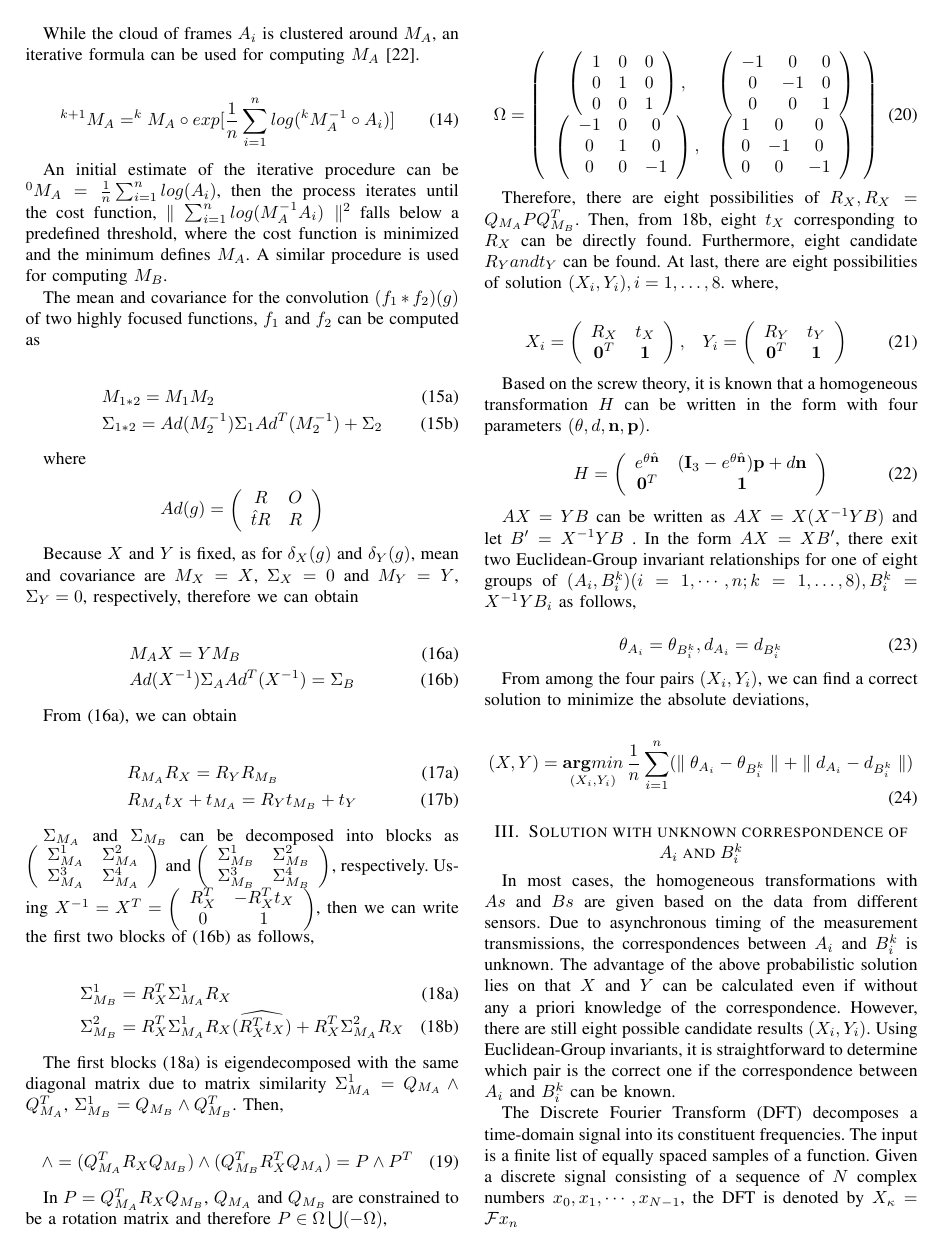
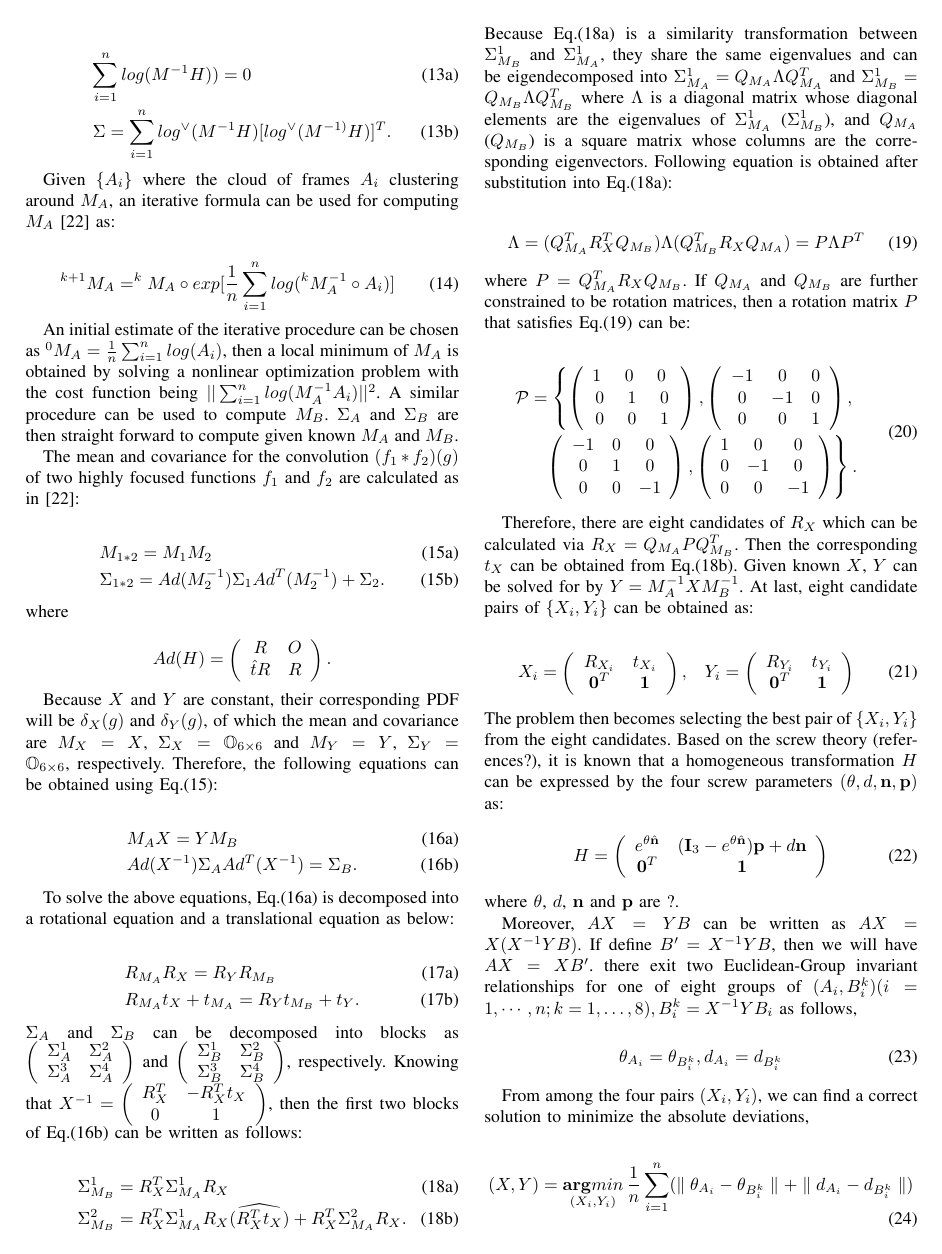
Before and after one commit to RobotMa/axyb_calibration, a LaTeX paper (Tex_AXYB/paper.tex): page 3 of 8. Compiled offline with pdfLaTeX.

Commit message:
Revised the 3rd page

```diff
--- a/Tex_AXYB/paper.tex
+++ b/Tex_AXYB/paper.tex
@@ -63,6 +63,8 @@
 \usepackage{mathtools}   % loads »amsmath«
 \usepackage{amssymb,amsmath}
 \usepackage{amsfonts}
+\usepackage{color}
+
 
 \title{\LARGE \bf
 Simultaneous Coordinate Calibrations by Solving the AX=YB Problem without Correspondence*
@@ -216,129 +218,115 @@ Then the corresponding discrete version is:
 \begin{IEEEeqnarray}{l}\label{equ12}
 \sum_{i=1}^{n}log(M^{-1}H))=0 \IEEEyessubnumber
 \\*
-\Sigma = \sum_{i=1}^{n}log^{\vee}(M^{-1}H)[log^{\vee}(M^{-1)}H)]^{T} \IEEEyessubnumber
+\Sigma = \sum_{i=1}^{n}log^{\vee}(M^{-1}H)[log^{\vee}(M^{-1)}H)]^{T}. \IEEEyessubnumber
 \end{IEEEeqnarray}
 
-While the cloud of frames ${A_{i}}$ is clustered around $M_{A}$, an iterative formula can be used for computing $M_{A}$ \cite{Wang2008}.
+Given $\{A_i\}$ where the cloud of frames ${A_{i}}$ clustering around $M_{A}$, an iterative formula can be used for computing $M_{A}$ \cite{Wang2008} as:
 
 \begin{equation}\label{equ13}
     ^{k+1}M_{A} = ^{k}M_{A} \circ exp[\frac{1}{n}\sum_{i=1}^{n}log(^{k}M_{A}^{-1}\circ A_{i})]
 \end{equation}
 
-An initial estimate of the iterative procedure can be $^{0}M_{A}=\frac{1}{n}\sum_{i=1}^{n}log(A_{i})$, then the process iterates until the cost function, $\parallel \sum_{i=1}^{n}log(M_{A}^{-1}A_{i}) \parallel^{2}$ falls below a predefined threshold, where the cost function is minimized and the minimum defines $M_{A}$. A similar procedure is used for computing $M_B$.
+An initial estimate of the iterative procedure can be chosen as $^{0}M_{A}=\frac{1}{n}\sum_{i=1}^{n}log(A_{i})$, then a local minimum of $M_A$ is obtained by solving a nonlinear optimization problem with the cost function being $|| \sum_{i=1}^{n}log(M_{A}^{-1}A_{i}) ||^{2}$. A similar procedure can be used to compute $M_B$. $\Sigma_A$ and $\Sigma_B$ are then straight forward to compute given known $M_A$ and $M_B$.
 
-The mean and covariance for the convolution $(f_{1} \ast f_{2})(g)$ of two highly focused functions, $f_{1}$ and $f_{2}$ can be computed as
+The mean and covariance for the convolution $(f_{1} \ast f_{2})(g)$ of two highly focused functions $f_{1}$ and $f_{2}$ are calculated as in \cite{Wang2008}:
 
 \begin{IEEEeqnarray}{l}\label{equ14}
 M_{1 \ast 2} = M_{1}M_{2} \IEEEyessubnumber
 \\*
-\Sigma_{1 \ast 2} = Ad(M_{2}^{-1})\Sigma_{1}Ad^{T}(M_{2}^{-1}) + \Sigma_{2} \IEEEyessubnumber
+\Sigma_{1 \ast 2} = Ad(M_{2}^{-1})\Sigma_{1}Ad^{T}(M_{2}^{-1}) + \Sigma_{2}. \IEEEyessubnumber
 \end{IEEEeqnarray}
-
 where
 
-$$Ad(g)=\left(
+$$Ad(H)=\left(
                \begin{array}{cc}
                  R & O \\
                  \hat{t}R & R \\
                \end{array}
-             \right)$$
+             \right).$$
 
-Because $X$ and $Y$ is fixed, as for $\delta_{X}(g)$ and $\delta_{Y}(g)$, mean and covariance are $M_{X}=X$, $\Sigma_{X}=0$ and $M_{Y}=Y$, $\Sigma_{Y}=0$, respectively, therefore we can obtain
+Because $X$ and $Y$ are constant, their corresponding PDF will be $\delta_{X}(g)$ and $\delta_{Y}(g)$, of which the mean and covariance are $M_{X} = X$, $\Sigma_{X} = \mathbb{O}_{6 \times 6}$ and $M_{Y} = Y$, $\Sigma_{Y} = \mathbb{O}_{6 \times 6}$, respectively. Therefore, the following equations can be obtained using Eq.(\ref{equ14}):
 
 \begin{IEEEeqnarray}{l}
 M_{A} X = Y M_{B} \IEEEyessubnumber\label{equ15a}
 \\*
-Ad(X^{-1})\Sigma_{A}Ad^{T}(X^{-1}) = \Sigma_{B} \IEEEyessubnumber\label{equ15b}
+Ad(X^{-1})\Sigma_{A}Ad^{T}(X^{-1}) = \Sigma_{B}. \IEEEyessubnumber\label{equ15b}
 \end{IEEEeqnarray}
 
-From (\ref{equ15a}), we can obtain
+To solve the above equations, Eq.(\ref{equ15a}) is decomposed into a rotational equation and a translational equation as below:
 
 \begin{IEEEeqnarray}{l}
 R_{M_{A}} R_{X} = R_{Y} R_{M_{B}} \IEEEyessubnumber\label{equ16a}
 \\*
-R_{M_{A}} t_{X} + t_{M_{A}}= R_{Y} t_{M_{B}} + t_{Y} \IEEEyessubnumber\label{equ16b}
+R_{M_{A}} t_{X} + t_{M_{A}}= R_{Y} t_{M_{B}} + t_{Y}. \IEEEyessubnumber\label{equ16b}
 \end{IEEEeqnarray}
-
-$\Sigma_{M_{A}}$ and $\Sigma_{M_{B}}$ can be decomposed into blocks as
+$\Sigma_{A}$ and $\Sigma_{B}$ can be decomposed into blocks as
 $\left(\begin{array}{cc}
-       \Sigma_{M_{A}}^{1} & \Sigma_{M_{A}}^{2} \\
-       \Sigma_{M_{A}}^{3} & \Sigma_{M_{A}}^{4} \\
+       \Sigma_{A}^{1} & \Sigma_{A}^{2} \\
+       \Sigma_{A}^{3} & \Sigma_{A}^{4} \\
        \end{array}
        \right)$
 and
 $\left(\begin{array}{cc}
-       \Sigma_{M_{B}}^{1} & \Sigma_{M_{B}}^{2} \\
-       \Sigma_{M_{B}}^{3} & \Sigma_{M_{B}}^{4} \\
+       \Sigma_{B}^{1} & \Sigma_{B}^{2} \\
+       \Sigma_{B}^{3} & \Sigma_{B}^{4} \\
        \end{array}
-       \right)$, respectively. Using
-$ X^{-1}=X^{T}=\left(\begin{array}{cc}
+       \right)$, respectively. Knowing that
+$ X^{-1} = \left(\begin{array}{cc}
        R_{X}^{T} & -R_{X}^{T}t_{X}  \\
        0 & 1 \\
        \end{array}
        \right)$,
-then we can write the first two blocks of (\ref{equ15b}) as follows,
+then the first two blocks of Eq.(\ref{equ15b}) can be written as follows:
 
 \begin{IEEEeqnarray}{l}
 \Sigma_{M_{B}}^{1} = R_{X}^{T}\Sigma_{M_{A}}^{1} R_{X} \IEEEyessubnumber\label{equ17a}
 \\*
-\Sigma_{M_{B}}^{2} = R_{X}^{T}\Sigma_{M_{A}}^{1} R_{X} (\widehat{R_{X}^{T}t_{X}}) + R_{X}^{T}\Sigma_{M_{A}}^{2}R_{X}
+\Sigma_{M_{B}}^{2} = R_{X}^{T}\Sigma_{M_{A}}^{1} R_{X} (\widehat{R_{X}^{T}t_{X}}) + R_{X}^{T}\Sigma_{M_{A}}^{2}R_{X}.
  \IEEEyessubnumber\label{equ17b}
 \end{IEEEeqnarray}
-
-The first blocks (\ref{equ17a}) is eigendecomposed with the same diagonal matrix due to matrix similarity $\Sigma_{M_{A}}^{1}=Q_{M_{A}}\wedge Q_{M_{A}}^{T}$, $\Sigma_{M_{B}}^{1}=Q_{M_{B}}\wedge Q_{M_{B}}^{T}$. Then,
+Because Eq.(\ref{equ17a}) is a similarity transformation between $\Sigma_{M_{B}}^{1}$ and $\Sigma_{M_{A}}^{1}$, they share the same eigenvalues and can be eigendecomposed into   $\Sigma_{M_{A}}^{1}=Q_{M_{A}}\Lambda Q_{M_{A}}^{T}$ and $\Sigma_{M_{B}}^{1}=Q_{M_{B}}\Lambda Q_{M_{B}}^{T}$ where $\Lambda$ is a diagonal matrix whose diagonal elements are the eigenvalues of $\Sigma_{M_{A}}^{1}$ ($\Sigma_{M_{B}}^{1}$), and $Q_{M_{A}}$ ($Q_{M_{B}}$) is a square matrix whose columns are the corresponding eigenvectors. Following equation is obtained after substitution into Eq.(\ref{equ17a}):
 
 \begin{equation}\label{equ18}
-    \wedge = (Q_{M_{A}}^{T}R_{X}Q_{M_{B}}) \wedge (Q_{M_{B}}^{T}R_{X}^{T}Q_{M_{A}})= P \wedge P^{T}
+    \Lambda = (Q_{M_{A}}^{T}R_{X}^{T}Q_{M_{B}}) \Lambda (Q_{M_{B}}^{T}R_{X}Q_{M_{A}})= P \Lambda P^{T}
+\end{equation}
+where $P=Q_{M_{A}}^{T}R_{X}Q_{M_{B}}$. If $Q_{M_{A}}$ and $Q_{M_{B}}$ are further constrained to be rotation matrices, then a rotation matrix $P$ that satisfies Eq.(\ref{equ18}) can be:
+
+\begin{equation}\label{equ19}
+\begin{split}
+{\cal P} = \left\{ \left(\begin{array}{ccc}
+1\,\, & 0 \,\, & 0 \,\, \\
+0 & 1 & 0\\
+0 & 0 & 1 \end{array}\right) , \left(\begin{array}{ccc}
+-1 & 0 & 0 \\
+0 & -1 & 0\\
+0 & 0 & 1 \end{array}\right), \right.\\
+\left. \left(\begin{array}{ccc}
+-1 & 0 & 0 \\
+0 & 1 & 0\\
+0 & 0 & -1 \end{array}\right), \left(\begin{array}{ccc}
+1 & 0 & 0 \\
+0 & -1 & 0\\
+0 & 0 & -1 \end{array}\right)\right\}.
+\end{split}
 \end{equation}
 
-In $P=Q_{M_{A}}^{T}R_{X}Q_{M_{B}}$, $Q_{M_{A}}$ and $Q_{M_{B}}$ are constrained to be a rotation matrix and therefore $P \in \Omega \bigcup (-\Omega)$,
-
-\begin{equation}\label{equ19}
-\Omega= \left(
-\begin{array}{ccc}
-\left( \begin{array}{ccc}
-       1 & 0 & 0 \\
-       0 & 1 & 0 \\
-       0 & 0 & 1 \\
-\end{array} \right),&
-\left( \begin{array}{ccc}
-       -1 & 0 & 0 \\
-       0 & -1 & 0 \\
-       0 & 0 & 1 \\
-\end{array} \right)
-\\
-\left( \begin{array}{ccc}
-       -1 & 0 & 0 \\
-       0 & 1 & 0 \\
-       0 & 0 & -1 \\
-\end{array} \right),&
-\left( \begin{array}{ccc}
-       1 & 0 & 0 \\
-       0 & -1 & 0 \\
-       0 & 0 & -1 \\
-\end{array} \right)
-\end{array}
-\right)
-\end{equation}
-
-Therefore, there are eight possibilities of $R_{X}, R_{X}=Q_{M_{A}}PQ_{M_{B}}^T$. Then, from \ref{equ17b}, eight $t_{X}$ corresponding to $R_{X}$ can be directly found. Furthermore, eight candidate $R_{Y} and t_{Y}$ can be found. At last, there are eight possibilities of solution $(X_{i},Y_{i}), i = 1,\dots,8$.
-where,
+Therefore, there are eight candidates of $R_{X}$ which can be calculated via $R_{X}=Q_{M_{A}}PQ_{M_{B}}^T$. Then the corresponding $t_{X}$ can be obtained  from Eq.(\ref{equ17b}). Given known $X$, $Y$ can be solved for by $Y = M_A^{-1}XM_B^{-1}$. At last, eight candidate pairs of  $\{X_{i},Y_{i}\}$ can be obtained as:
 
 \begin{equation}\label{equ20}
 \begin{array}{cc}
 X_{i}= \left( \begin{array}{cc}
-       R_{X} & t_{X} \\
+       R_{X_i} & t_{X_i} \\
        \mathbf{0}^{T} & \mathbf{1}\\
 \end{array} \right),&
 Y_{i}= \left( \begin{array}{cc}
-       R_{Y} & t_{Y} \\
+       R_{Y_i} & t_{Y_i} \\
        \mathbf{0}^{T} & \mathbf{1}\\
 \end{array} \right)
 \end{array}
 \end{equation}
-
-Based on the screw theory, it is known that a homogeneous transformation $H$ can be written in the form with four parameters $(\theta,d,\mathbf{n},\mathbf{p})$.
+The problem then becomes selecting the best pair of $\{X_i, Y_i\}$ from the eight candidates.
+Based on the screw theory (references?), it is known that a homogeneous transformation $H$ can be expressed by the four screw parameters $(\theta,d,\mathbf{n},\mathbf{p})$ as:
 
 \begin{equation}\label{equ21}
 H = \left( \begin{array}{cc}
@@ -346,8 +334,9 @@ H = \left( \begin{array}{cc}
        \mathbf{0}^{T} & \mathbf{1}
 \end{array} \right)
 \end{equation}
+where $\theta$, $d$, $\mathbf{n}$ and $\mathbf{p}$ are ?.
 
-$AX=YB$ can be written as $AX=X(X^{-1}YB)$ and let $B' = X^{-1}YB$ . In the form $AX=XB'$, there exit two Euclidean-Group invariant relationships for one of eight groups of $(A_{i},B_{i}^k)( i = 1,\cdots,n; k=1,\dots,8), B_i^{k} = X^{-1}YB_i$ as follows,
+Moreover, $AX=YB$ can be written as $AX=X(X^{-1}YB)$. If define $B' = X^{-1}YB$, then we will have $AX=XB'$. there exit two Euclidean-Group invariant relationships for one of eight groups of $(A_{i},B_{i}^k)( i = 1,\cdots,n; k=1,\dots,8), B_i^{k} = X^{-1}YB_i$ as follows,
 
 \begin{equation}\label{equ22}
     \theta_{A_{i}}=\theta_{B_{i}^{k}}, d_{A_{i}}=d_{B_{i}^{k}}
```
Also changed, not shown: Tex_AXYB/paper.tex (4 more changed lines), 4 other files.
